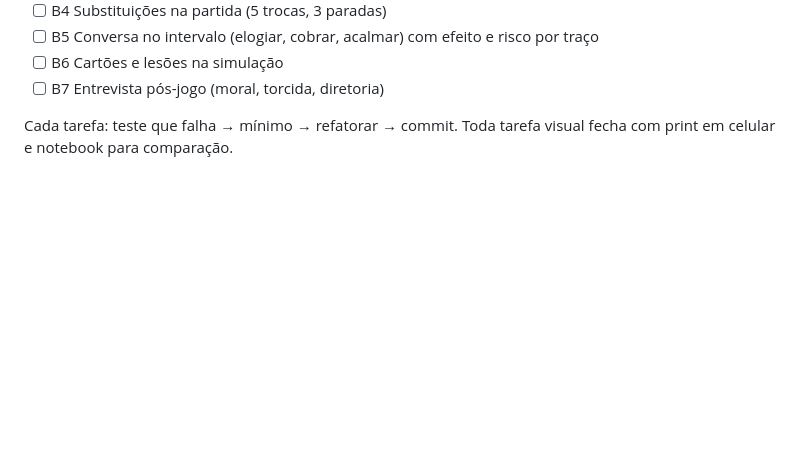
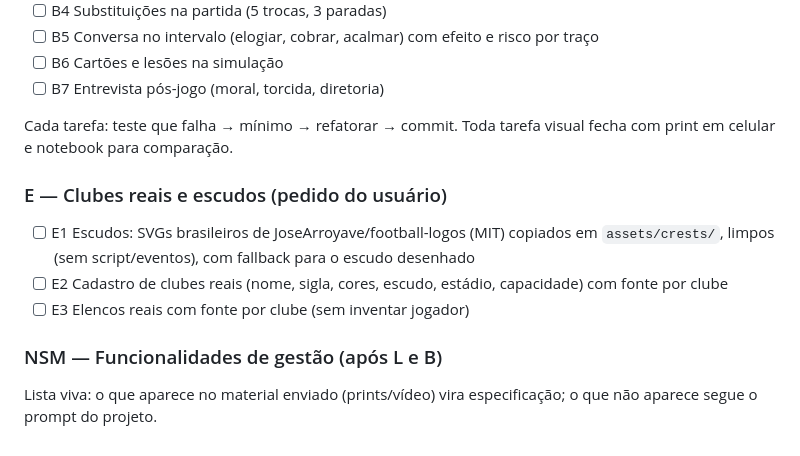
Before and after one commit to lucassilva-alt/Manager-chalengerh, a Markdown page: docs/plano-visual-lance-b.md, the part around the change. Rendered like a GitHub page; blank space fills up the shorter version.

Commit message:
docs: plano inclui escudos/clubes reais e funcionalidades de gestão
Co-Authored-By: Claude Opus 5.5 <noreply@anthropic.com>
Claude-Session: https://claude.ai/code/session_01AEwHCLtbfYtQVZv98d7E77

```diff
--- a/docs/plano-visual-lance-b.md
+++ b/docs/plano-visual-lance-b.md
@@ -51,3 +51,11 @@
 - [ ] B7 Entrevista pós-jogo (moral, torcida, diretoria)
 
 Cada tarefa: teste que falha → mínimo → refatorar → commit. Toda tarefa visual fecha com print em celular e notebook para comparação.
+
+### E — Clubes reais e escudos (pedido do usuário)
+- [ ] E1 Escudos: SVGs brasileiros de JoseArroyave/football-logos (MIT) copiados em `assets/crests/`, limpos (sem script/eventos), com fallback para o escudo desenhado
+- [ ] E2 Cadastro de clubes reais (nome, sigla, cores, escudo, estádio, capacidade) com fonte por clube
+- [ ] E3 Elencos reais com fonte por clube (sem inventar jogador)
+
+### NSM — Funcionalidades de gestão (após L e B)
+Lista viva: o que aparece no material enviado (prints/vídeo) vira especificação; o que não aparece segue o prompt do projeto.
```
